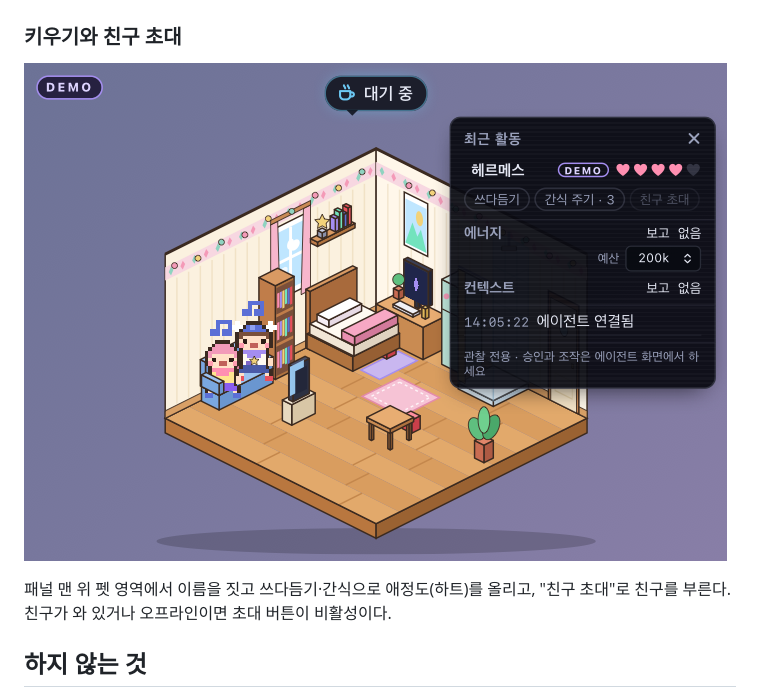
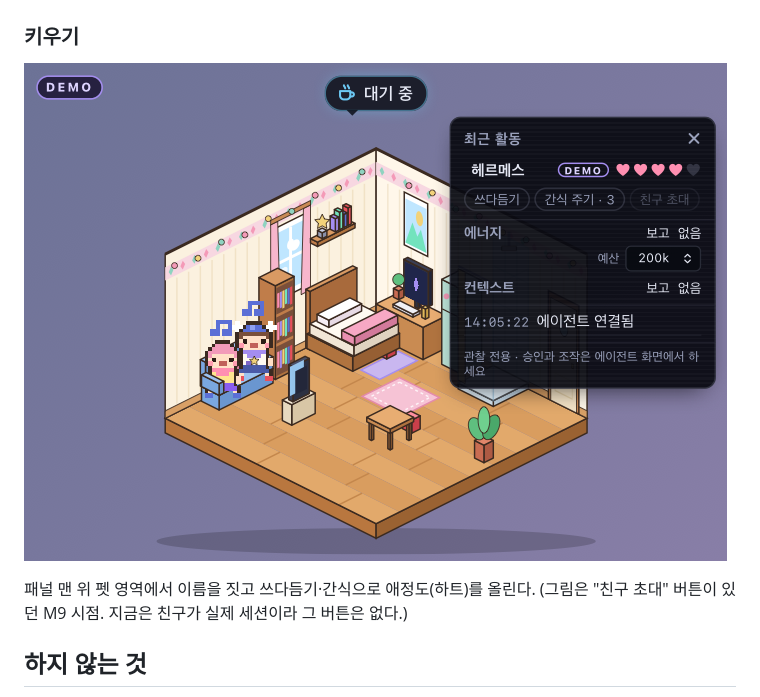
Before and after one commit to rivxrhxx/Deskling, a Markdown page: README.md, the part around one of its changes. Drawn GitHub-style.

```diff
--- a/README.md
+++ b/README.md
@@ -42,5 +67,5 @@ AI 에이전트가 실제로 일하는 모습을 바탕화면에 박힌 밝은
 
 ![활동 패널과 툴바](docs/images/panel-and-toolbar.png)
 
-### 키우기와 친구 초대
+### 키우기
 
@@ -48,5 +73,5 @@ AI 에이전트가 실제로 일하는 모습을 바탕화면에 박힌 밝은
 
-패널 맨 위 펫 영역에서 이름을 짓고 쓰다듬기·간식으로 애정도(하트)를 올리고, "친구 초대"로 친구를 부른다. 친구가 와 있거나 오프라인이면 초대 버튼이 비활성이다.
+패널 맨 위 펫 영역에서 이름을 짓고 쓰다듬기·간식으로 애정도(하트)를 올린다. (그림은 "친구 초대" 버튼이 있던 M9 시점. 지금은 친구가 실제 세션이라 그 버튼은 없다.)
 
 ## 하지 않는 것
 
```
Also changed, not shown: other parts of README.md (+38 -11 lines), PROJECT_STATE.md (+11 -4 lines), docs/TASKS.md (+3 -3 lines), docs/images/room-moods.png, docs/images/session-friends.png (added).
